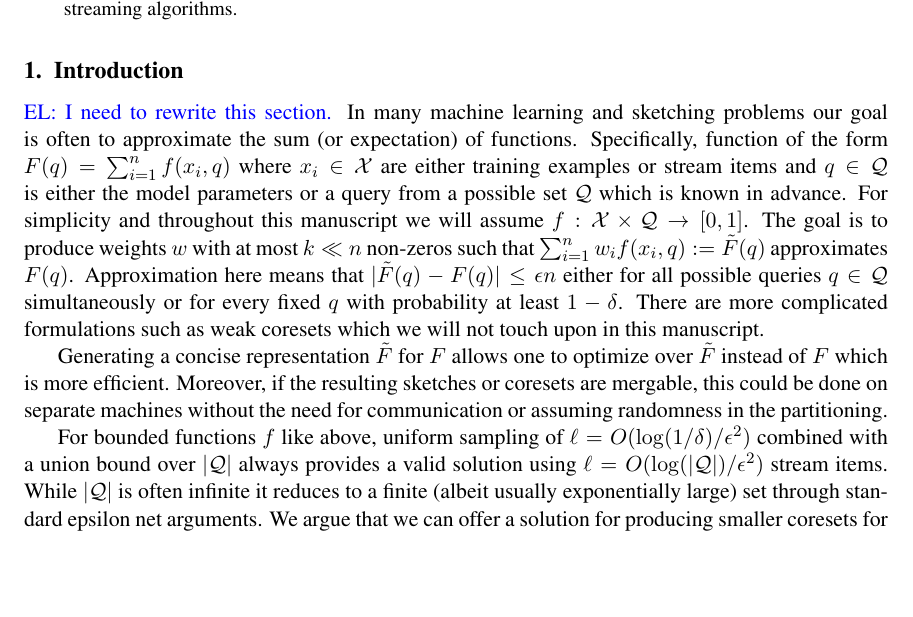
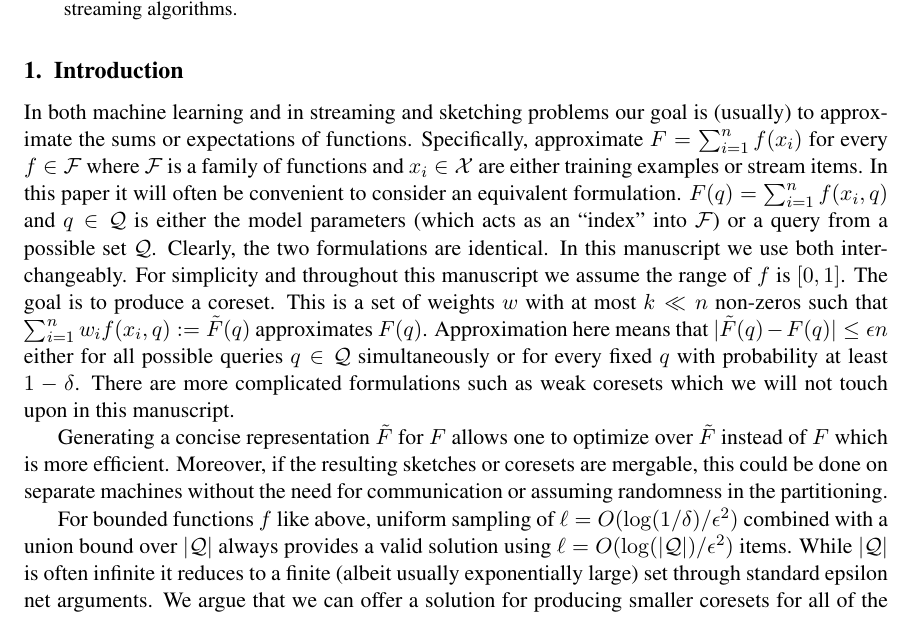
Before and after one commit to zkarnin/density_sketch, a LaTeX document (komlos.tex): part of page 1 of 14, cut so that both start at the same text, the shorter picture padded with empty space. Compiled offline with pdfLaTeX.

Commit message:
intro start

```diff
--- a/komlos.tex
+++ b/komlos.tex
@@ -89,42 +89,22 @@ This paper makes an explicit connection between low discrepancy, coresets, learn
 
 
 \section{Introduction}
-
-\el{I need to rewrite this section.}
-In many machine learning and sketching problems our goal is often to approximate the sum (or expectation) of functions.
-Specifically, function of the form $F(q) = \sum_{i=1}^{n} f(x_i, q)$ where $x_i \in \mathcal X$ are either training examples or stream items and $q \in \mathcal Q$ is either the model parameters or a query from a possible set $\Q$ which is known in advance. For simplicity and throughout this manuscript we will assume $f:\X\times\Q\rightarrow [0,1]$.
-The goal is to produce weights $w$ with at most $k \ll n$ non-zeros such that $\sum_{i=1}^{n}w_i f(x_i,q) := \tilde F(q)$ approximates $F(q)$.
+In both machine learning and in streaming and sketching problems our goal is (usually) to approximate the sums or expectations of functions.
+Specifically, approximate $F = \sum_{i=1}^{n} f(x_i)$ for every $f\in \F$ where $\F$ is a family of functions and $x_i \in \mathcal X$ are either training examples or stream items.
+In this paper it will often be convenient to consider an equivalent formulation.
+$F(q) = \sum_{i=1}^{n} f(x_i, q)$  and $q \in \mathcal Q$ is either the model parameters (which acts as an ``index'' into $\F$) or a query from a possible set $\Q$.
+Clearly, the two formulations are identical. In this manuscript we use both interchangeably.
+For simplicity and throughout this manuscript we assume the range of $f$ is $[0,1]$.
+The goal is to produce a coreset. This is a set of weights $w$ with at most $k \ll n$ non-zeros such that $\sum_{i=1}^{n}w_i f(x_i,q) := \tilde F(q)$ approximates $F(q)$.
 Approximation here means that $|\tilde F(q)  - F(q)| \le \eps n$ either for all possible queries $q \in \mathcal Q$ simultaneously or for every fixed $q$ with probability at least $1-\delta$.
 There are more complicated formulations such as weak coresets which we will not touch upon in this manuscript.
 
-Generating a concise representation $\tilde F$ for $F$ allows one to optimize over $\tilde F$ instead of $F$ which is more efficient.
-Moreover, if the resulting sketches or coresets are mergable, this could be done on separate machines without the need for communication or assuming randomness in the partitioning.
-
-%Here are some examples:
-%\begin{itemize}
-%\item in approximate counting we have $f(x, q) = 1$ if $x=q$ and zero else. Here both $x$ and $q$ belong to some finite domain.
-%\item in quantile approximation we have $f(x, q) = 1$ if $x<q$ and zero else. Here, $x$ and $q$ belong to a set which exhibits total ordering.
-%\item in matrix column subset selection we have $f(x, q) = \langle x,q \rangle ^2$ where $q$ is any unit vector in $\R^d$ and $x$ are matrix rows. For simplicity, we will assume in this manuscript that $x$ is also unit norm.
-%\item in density estimation $f(x, q) = \exp(- \|x-y\|_2^2/\sigma^2)$ or any other kernel (see \cite{})
-%\item in logistic regression $f(x, q) = \operatorname{loss}(x,q) = \log(1 + \exp(-q^T x))$.
-%Here $q$ is the parameters of the linear model and $x$ is a training example vector multiplied by its label ($1$ or $-1$).
-%\item Linear Classification $f(x,q) = 1$ if $x^Tq > 0$ and $0$ else. Here, like in Logistic Regression, $x$ is the example point multiplied by its label and $q$ is the weights of the linear classifier.
-%\item Fractional Satisfiability $f(x,q)$ if $q$ satisfies $f$ and $0$ otherwise. Here $x$ in a clause in conjunctive normal form and $q$ is a boolean value assignment to the variables. For example $f(x,q) = 1$ iff $(q_1 \vee q_5  \vee \neg q_8)$ is true.
-%\item Quadratic forms of the graph Laplacian are $f(x, q) = q^T L_x q = \sum_{i,j\in E} (q_i - q_i)^2$ where $x$ is an edge and $L_x$ is the graph laplacian corresponding to the graph with a single edge $x$ and $q$ is a test vector.
-%\item Probably also good for matrix approximation when we get entry updates.
-%\end{itemize}
+Generating a concise representation $\tilde F$ for $F$ allows one to optimize over $\tilde F$ instead of $F$ which is more efficient.  Moreover, if the resulting sketches or coresets are mergable, this could be done on separate machines without the need for communication or assuming randomness in the partitioning.
 
 
-
-
-
-
-
-
-
-For bounded functions $f$ like above, uniform sampling of $\ell = O(\log(1/\delta)/\eps^2)$ combined with a union bound over $|\mathcal Q|$ always provides a valid solution using $\ell = O(\log(|\mathcal Q|)/\eps^2)$ stream items.
+For bounded functions $f$ like above, uniform sampling of $\ell = O(\log(1/\delta)/\eps^2)$ combined with a union bound over $|\mathcal Q|$ always provides a valid solution using $\ell = O(\log(|\mathcal Q|)/\eps^2)$ items.
 While $|\mathcal Q|$ is often infinite it reduces to a finite (albeit usually exponentially large) set through standard epsilon net arguments.
-%This is common practice in machine learning, specifically, PAC learning. However, it is often far from being the smallest cardinality coreset possible.
+%
 We argue that we can offer a solution for producing smaller coresets for all of the above problems in a unified manner.
 Moreover, our solution creates streaming algorithms with fully mergeable sketches.
 The size of the coreset above appears to be intimately tied to the discrepancy properties of the associated functions.
```
Also changed, not shown: komlos.tex (16 more changed lines).
